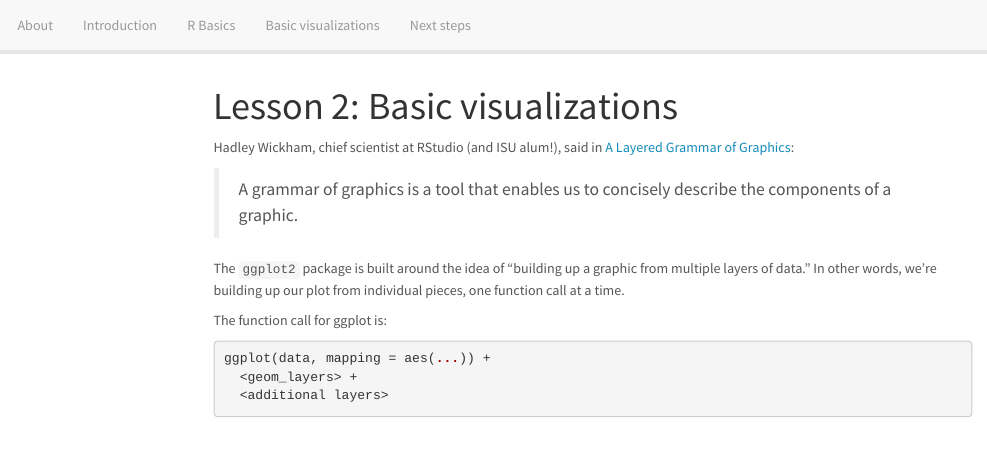
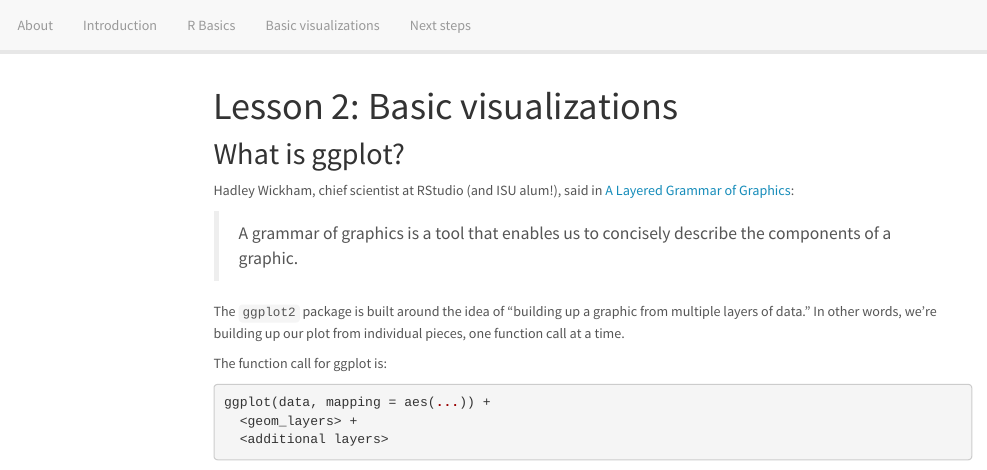
Before and after one commit to pommevilla/p3.bootcamp.r.2019, an R Markdown document (lesson_2.Rmd): the page in a window 1100 px wide, from its top. Rendered offline with R 4.5, knitr and Pandoc, with nearby package versions; menus at the side of the page are left out; common packages that the code uses without loading them are loaded.

````diff
--- a/lesson_2.Rmd
+++ b/lesson_2.Rmd
@@ -6,6 +6,8 @@
 ```{r setup, include=FALSE}
 knitr::opts_chunk$set(echo = TRUE, cache = TRUE)
 ```
+
+## What is ggplot?
 
 Hadley Wickham, chief scientist at RStudio (and ISU alum!), said in [A Layered Grammar of Graphics](https://vita.had.co.nz/papers/layered-grammar.pdf):
 
````
Also changed, not shown: 1 other file.
